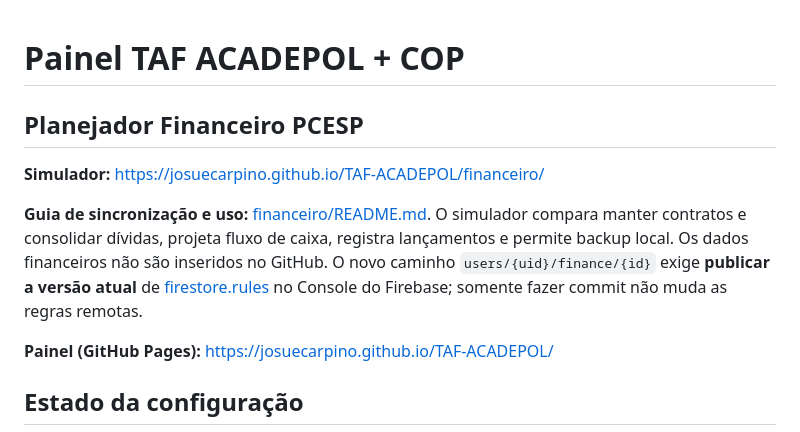
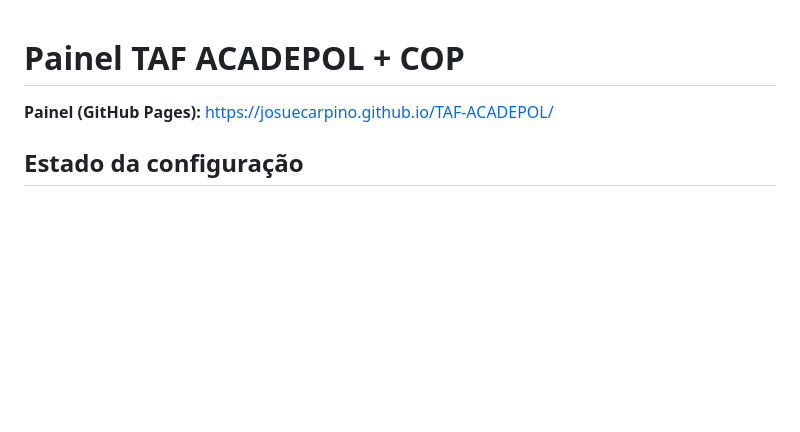
Before and after one commit to JosueCarpino/TAF-ACADEPOL, a Markdown page: README.md, the part around the change. GitHub-like rendering; blank space fills up the shorter version.

Commit message:
refactor: remover vinculo do TAF com planejador financeiro

```diff
--- a/README.md
+++ b/README.md
@@ -1,10 +1,4 @@
 # Painel TAF ACADEPOL + COP
-
-## Planejador Financeiro PCESP
-
-**Simulador:** https://josuecarpino.github.io/TAF-ACADEPOL/financeiro/
-
-**Guia de sincronização e uso:** [financeiro/README.md](./financeiro/README.md). O simulador compara manter contratos e consolidar dívidas, projeta fluxo de caixa, registra lançamentos e permite backup local. Os dados financeiros não são inseridos no GitHub. O novo caminho `users/{uid}/finance/{id}` exige **publicar a versão atual** de [firestore.rules](./firestore.rules) no Console do Firebase; somente fazer commit não muda as regras remotas.
 
 **Painel (GitHub Pages):** https://josuecarpino.github.io/TAF-ACADEPOL/
 
```
